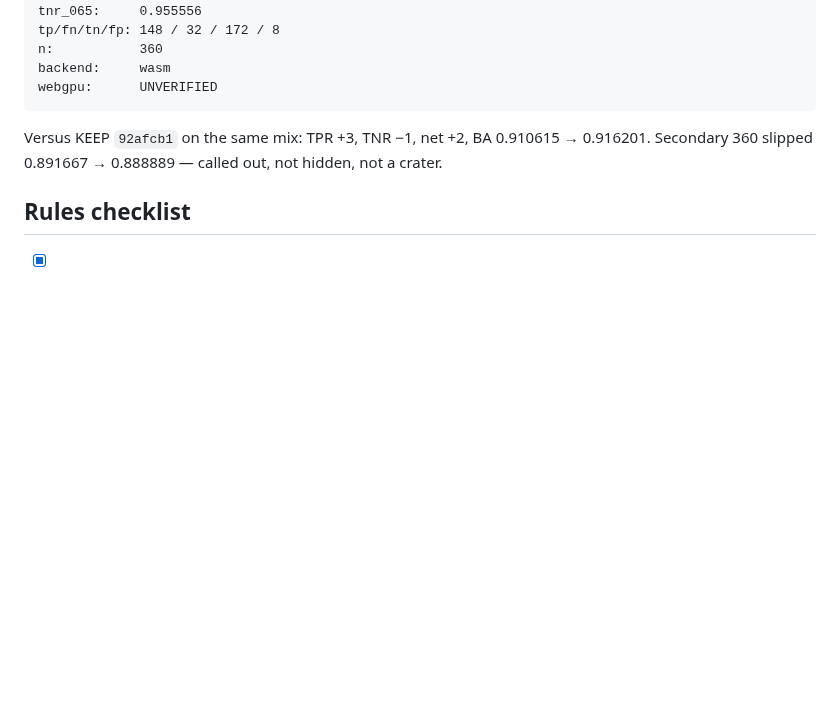
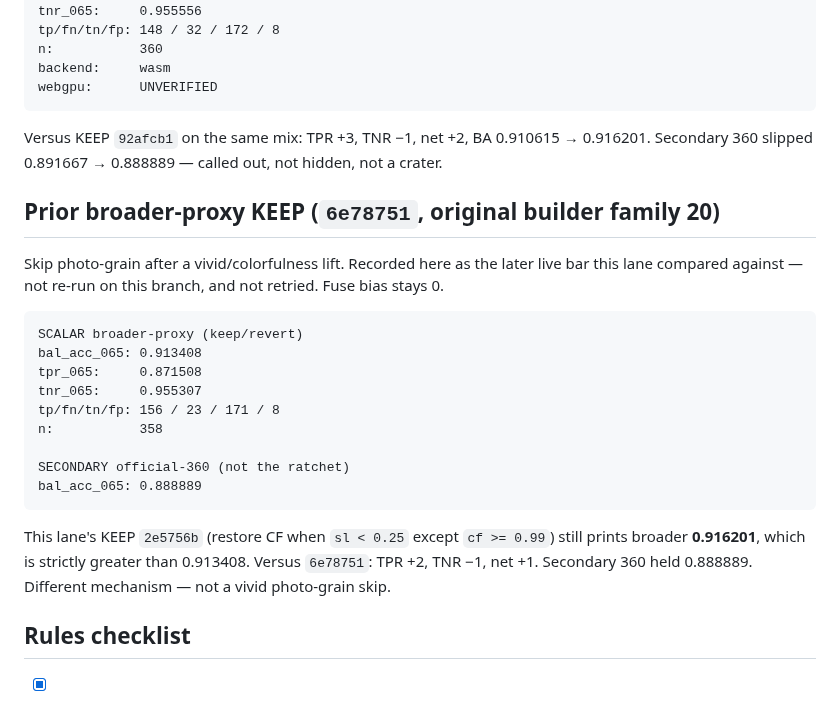
Before and after one commit to jbelnick/chrome-ai-image-detector, a Markdown page: CLAIM.md, the part around the change. Drawn GitHub-style; blank space fills up the shorter version.

Commit message:
Note live bar 6e78751 at 0.913408; KEEP 2e5756b still wins.
Printed broader 0.916201 is strictly greater than original-builder
family 20 (vivid photo-grain skip). That family was not retried.
Fuse bias stays 0. No on-chain claim.

Co-authored-by: Jason Belnick <jbelnick@users.noreply.github.com>

````diff
--- a/CLAIM.md
+++ b/CLAIM.md
@@ -683,6 +683,24 @@ webgpu:      UNVERIFIED
 
 Versus KEEP `92afcb1` on the same mix: TPR +3, TNR −1, net +2, BA 0.910615 → 0.916201. Secondary 360 slipped 0.891667 → 0.888889 — called out, not hidden, not a crater.
 
+## Prior broader-proxy KEEP (`6e78751`, original builder family 20)
+
+Skip photo-grain after a vivid/colorfulness lift. Recorded here as the later live bar this lane compared against — not re-run on this branch, and not retried. Fuse bias stays 0.
+
+```
+SCALAR broader-proxy (keep/revert)
+bal_acc_065: 0.913408
+tpr_065:     0.871508
+tnr_065:     0.955307
+tp/fn/tn/fp: 156 / 23 / 171 / 8
+n:           358
+
+SECONDARY official-360 (not the ratchet)
+bal_acc_065: 0.888889
+```
+
+This lane's KEEP `2e5756b` (restore CF when `sl < 0.25` except `cf >= 0.99`) still prints broader **0.916201**, which is strictly greater than 0.913408. Versus `6e78751`: TPR +2, TNR −1, net +1. Secondary 360 held 0.888889. Different mechanism — not a vivid photo-grain skip.
+
 ## Rules checklist
 
 - [x] No cloud inference
````
